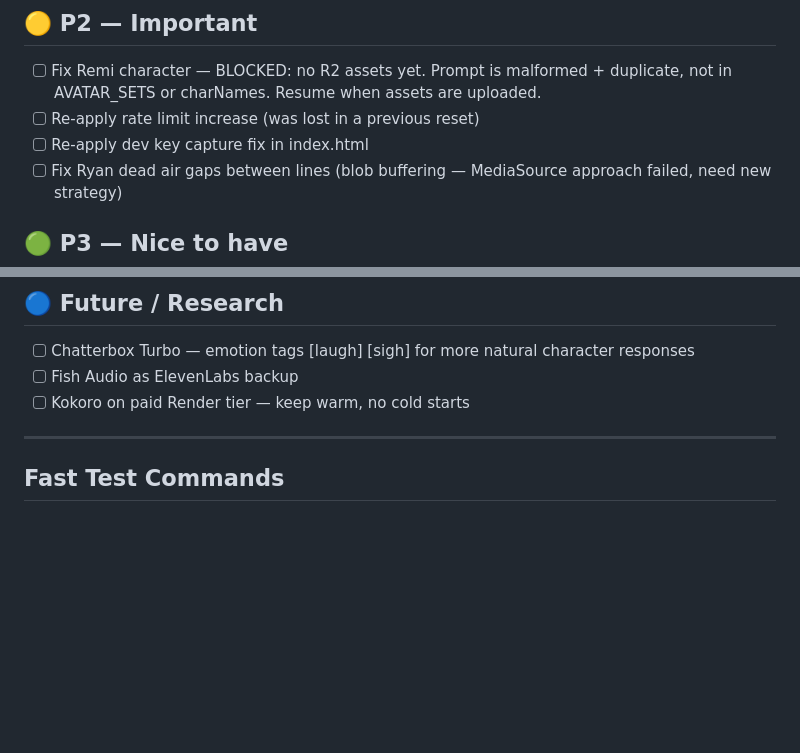
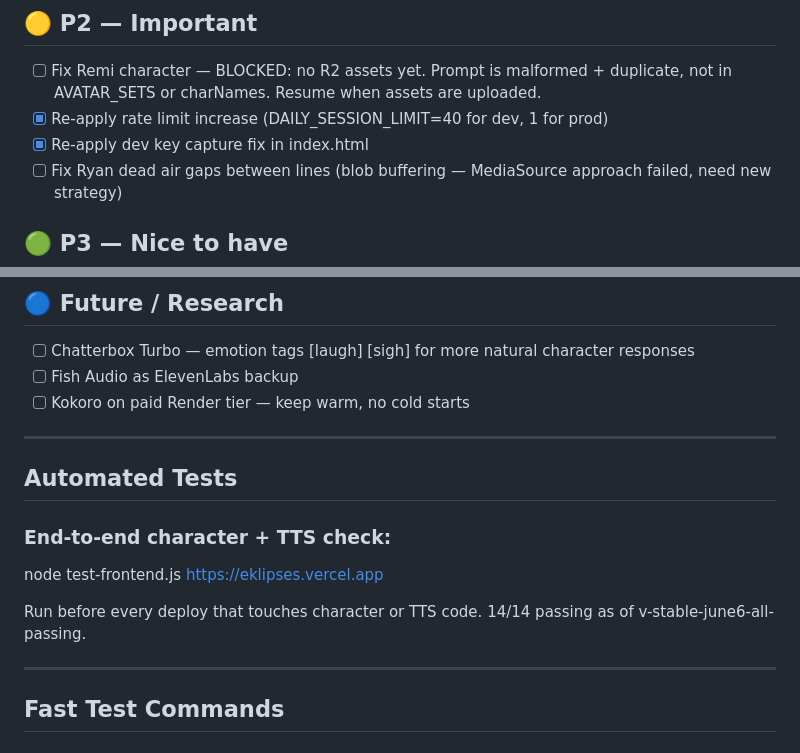
Before and after one commit to oclaver611-collab/eklipses, a Markdown page: TASKS.md, 2 parts joined by grey strips. Rendered like a GitHub page; blank space fills up the shorter version.

Commit message:
docs: update TASKS.md with test suite

```diff
--- a/TASKS.md
+++ b/TASKS.md
@@ -12,8 +12,8 @@ Start every session by reading this file. Work top to bottom. Move completed tas
 
 ## 🟡 P2 — Important
 - [ ] Fix Remi character — BLOCKED: no R2 assets yet. Prompt is malformed + duplicate, not in AVATAR_SETS or charNames. Resume when assets are uploaded.
-- [ ] Re-apply rate limit increase (was lost in a previous reset)
-- [ ] Re-apply dev key capture fix in index.html
+- [x] Re-apply rate limit increase (DAILY_SESSION_LIMIT=40 for dev, 1 for prod)
+- [x] Re-apply dev key capture fix in index.html
 - [ ] Fix Ryan dead air gaps between lines (blob buffering — MediaSource approach failed, need new strategy)
 
 ## 🟢 P3 — Nice to have
@@ -25,6 +25,16 @@ Start every session by reading this file. Work top to bottom. Move completed tas
 - [ ] Chatterbox Turbo — emotion tags [laugh] [sigh] for more natural character responses
 - [ ] Fish Audio as ElevenLabs backup
 - [ ] Kokoro on paid Render tier — keep warm, no cold starts
+
+---
+
+## Automated Tests
+
+### End-to-end character + TTS check:
+node test-frontend.js https://eklipses.vercel.app
+
+Run before every deploy that touches character or TTS code.
+14/14 passing as of v-stable-june6-all-passing.
 
 ---
 
```
